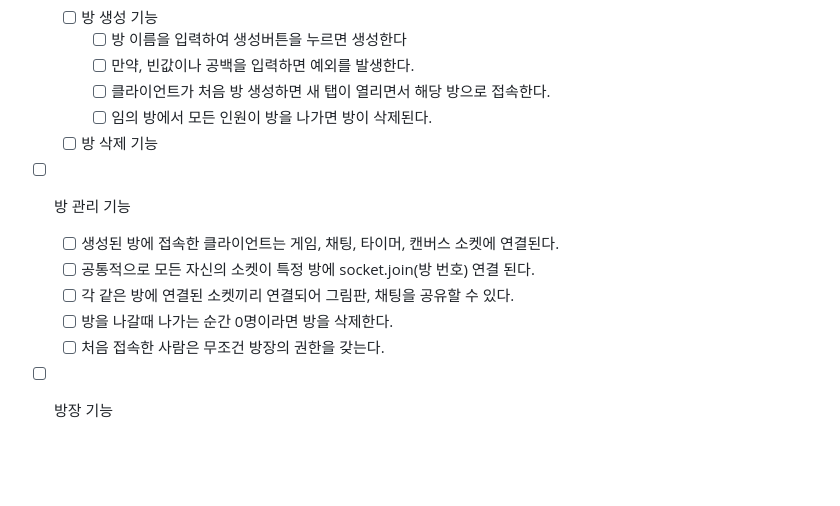
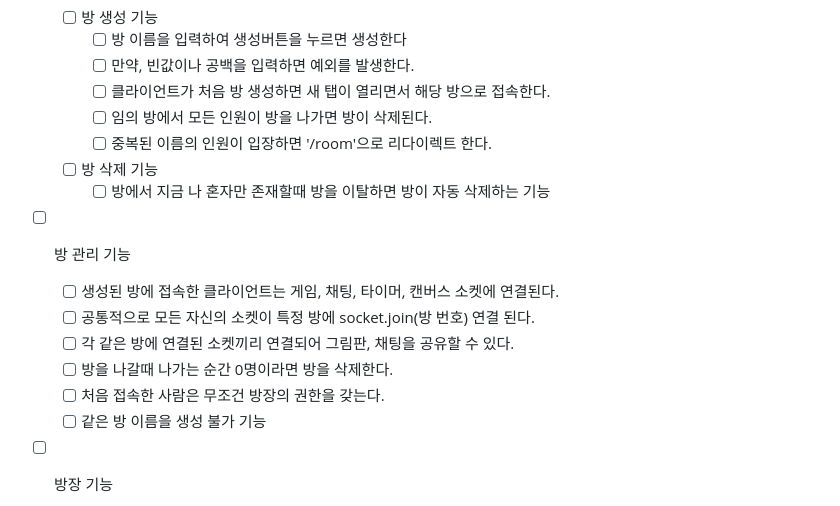
Before and after one commit to qdeu22/catchmind2023, a Markdown page: docs/README.md, the part around the change. Drawn GitHub-style; blank space fills up the shorter version.

Commit message:
docs: README 업데이트

```diff
--- a/docs/README.md
+++ b/docs/README.md
@@ -53,13 +53,16 @@
     - [ ] 만약, 빈값이나 공백을 입력하면 예외를 발생한다.
     - [ ] 클라이언트가 처음 방 생성하면 새 탭이 열리면서 해당 방으로 접속한다.
     - [ ] 임의 방에서 모든 인원이 방을 나가면 방이 삭제된다.
+    - [ ] 중복된 이름의 인원이 입장하면 '/room'으로 리다이렉트 한다.
   - [ ] 방 삭제 기능
+    - [ ] 방에서 지금 나 혼자만 존재할때 방을 이탈하면 방이 자동 삭제하는 기능
 - [ ] 방 관리 기능
   - [ ] 생성된 방에 접속한 클라이언트는 게임, 채팅, 타이머, 캔버스 소켓에 연결된다.
   - [ ] 공통적으로 모든 자신의 소켓이 특정 방에 socket.join(방 번호) 연결 된다.
   - [ ] 각 같은 방에 연결된 소켓끼리 연결되어 그림판, 채팅을 공유할 수 있다.
   - [ ] 방을 나갈때 나가는 순간 0명이라면 방을 삭제한다.
   - [ ] 처음 접속한 사람은 무조건 방장의 권한을 갖는다.
+  - [ ] 같은 방 이름을 생성 불가 기능
 - [ ] 방장 기능
   - [ ] 방장은 게임시작을 관리할 수 있다.
   - [ ] 방장은 게임 도중 강제로 종료할 수 있다.
```
